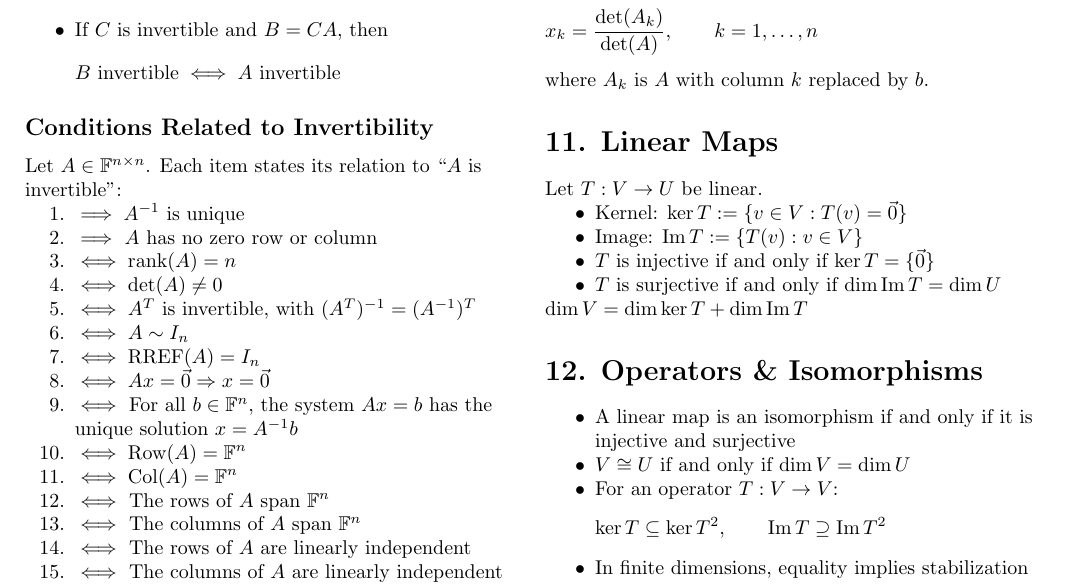
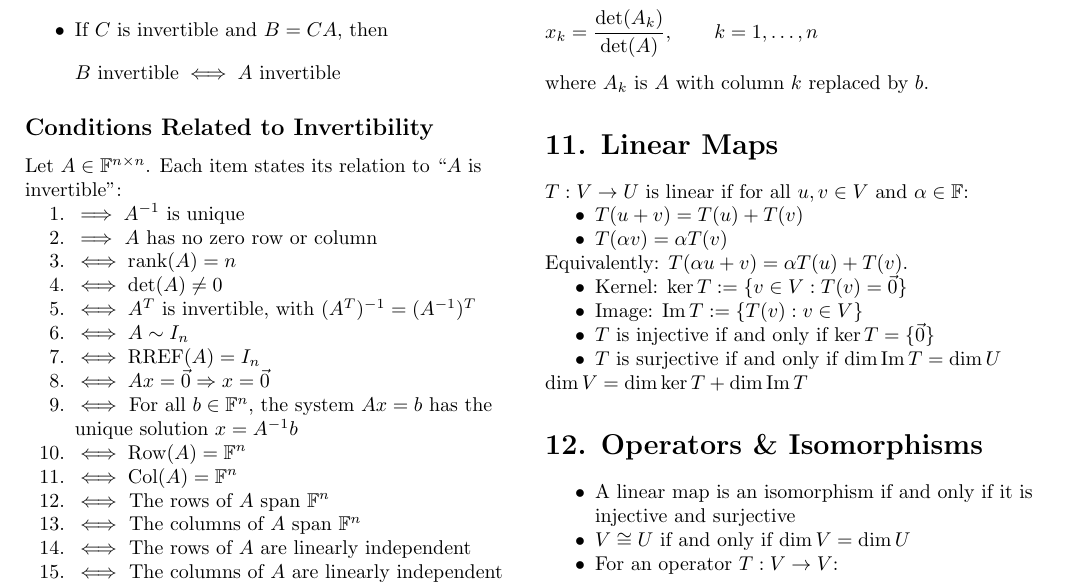
Before and after one commit to itamavig/itamar-university, a LaTeX document (Linear Algebra 1a/cheat-sheet/cheat-sheet.tex): part of page 2 of 4, cut so that both start at the same text. Compiled offline with pdfLaTeX.

Commit message:
cheat-sheet: define linear map in section 11
The section opened with "Let T : V -> U be linear" and went straight
to kernel and image, without ever saying what linear means. Give the
two conditions and the combined equivalent form:

  T(u + v) = T(u) + T(v)
  T(av) = a T(v)
  equivalently, T(au + v) = a T(u) + T(v)

Laid out like the subspace definition in section 3, which has the same
shape: two closure conditions followed by a single combined one.

Co-Authored-By: Claude Opus 5 <noreply@anthropic.com>

```diff
--- a/Linear Algebra 1a/cheat-sheet/cheat-sheet.tex
+++ b/Linear Algebra 1a/cheat-sheet/cheat-sheet.tex
@@ -225,7 +225,13 @@ x_k = \frac{\det(A_k)}{\det(A)}, \qquad k=1,\dots,n
 where $A_k$ is $A$ with column $k$ replaced by $b$.
 
 \section*{11. Linear Maps}
-Let $T:V \to U$ be linear.
+$T:V \to U$ is linear if for all $u,v \in V$ and $\alpha \in \mathbb{F}$:
+\begin{itemize}
+\item $T(u+v)=T(u)+T(v)$
+\item $T(\alpha v)=\alpha T(v)$
+\end{itemize}
+Equivalently: $T(\alpha u + v) = \alpha T(u) + T(v)$.
+
 \begin{itemize}
 \item Kernel: $\ker T := \{v \in V : T(v)=\vec{0}\}$
 \item Image: $\operatorname{Im} T := \{T(v) : v \in V\}$
```
Also changed, not shown: Linear Algebra 1a/cheat-sheet/cheat-sheet.pdf.
